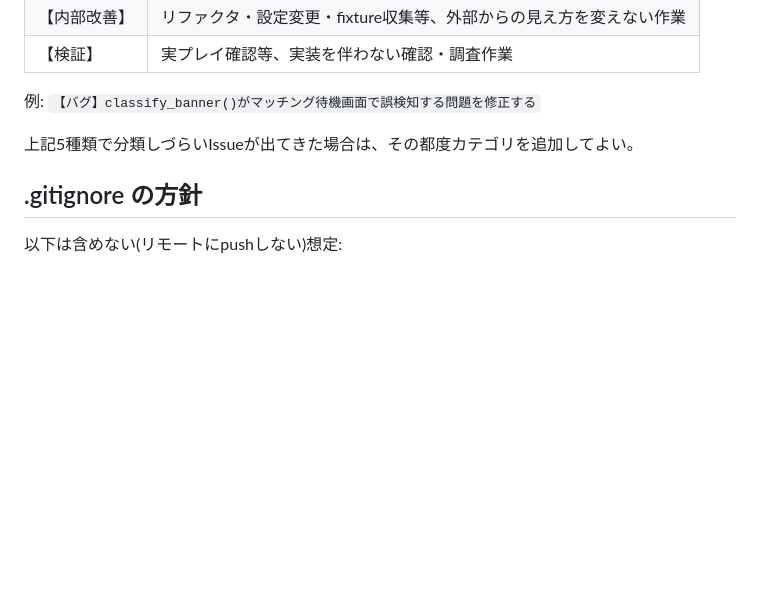
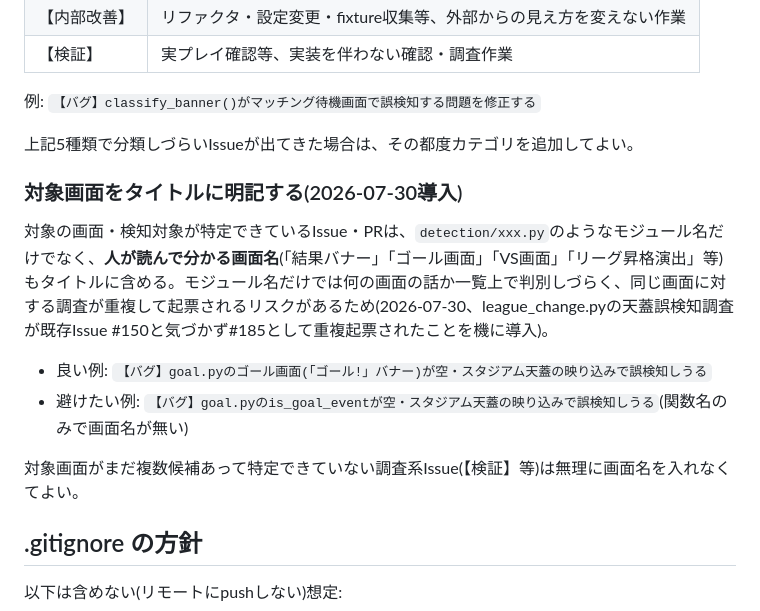
Before and after one commit to clear-bg/NSS-Result-Tracker, a Markdown page: docs/git_workflow.md, the part around the change. Rendered like a GitHub page; blank space fills up the shorter version.

Commit message:
docs: Issue・PRタイトルに対象画面名を明記する運用ルールを追加する
- モジュール名(detection/xxx.py)だけでは何の画面の話か一覧で判別しづらく、
  同じ画面への調査が重複起票されるリスクがあるため(league_change.pyの
  天蓋誤検知調査が既存Issue #150に気づかず#185として重複起票された実例を
  踏まえて導入)

```diff
--- a/docs/git_workflow.md
+++ b/docs/git_workflow.md
@@ -126,6 +126,15 @@ Issueが何を目的とするものか一覧でも一目で分かるよう、タ
 
 上記5種類で分類しづらいIssueが出てきた場合は、その都度カテゴリを追加してよい。
 
+### 対象画面をタイトルに明記する(2026-07-30導入)
+
+対象の画面・検知対象が特定できているIssue・PRは、`detection/xxx.py`のようなモジュール名だけでなく、**人が読んで分かる画面名**(「結果バナー」「ゴール画面」「VS画面」「リーグ昇格演出」等)もタイトルに含める。モジュール名だけでは何の画面の話か一覧上で判別しづらく、同じ画面に対する調査が重複して起票されるリスクがあるため(2026-07-30、league_change.pyの天蓋誤検知調査が既存Issue #150と気づかず#185として重複起票されたことを機に導入)。
+
+- 良い例: `【バグ】goal.pyのゴール画面(「ゴール!」バナー)が空・スタジアム天蓋の映り込みで誤検知しうる`
+- 避けたい例: `【バグ】goal.pyのis_goal_eventが空・スタジアム天蓋の映り込みで誤検知しうる`(関数名のみで画面名が無い)
+
+対象画面がまだ複数候補あって特定できていない調査系Issue(【検証】等)は無理に画面名を入れなくてよい。
+
 ## .gitignore の方針
 
 以下は含めない(リモートにpushしない)想定:
```
